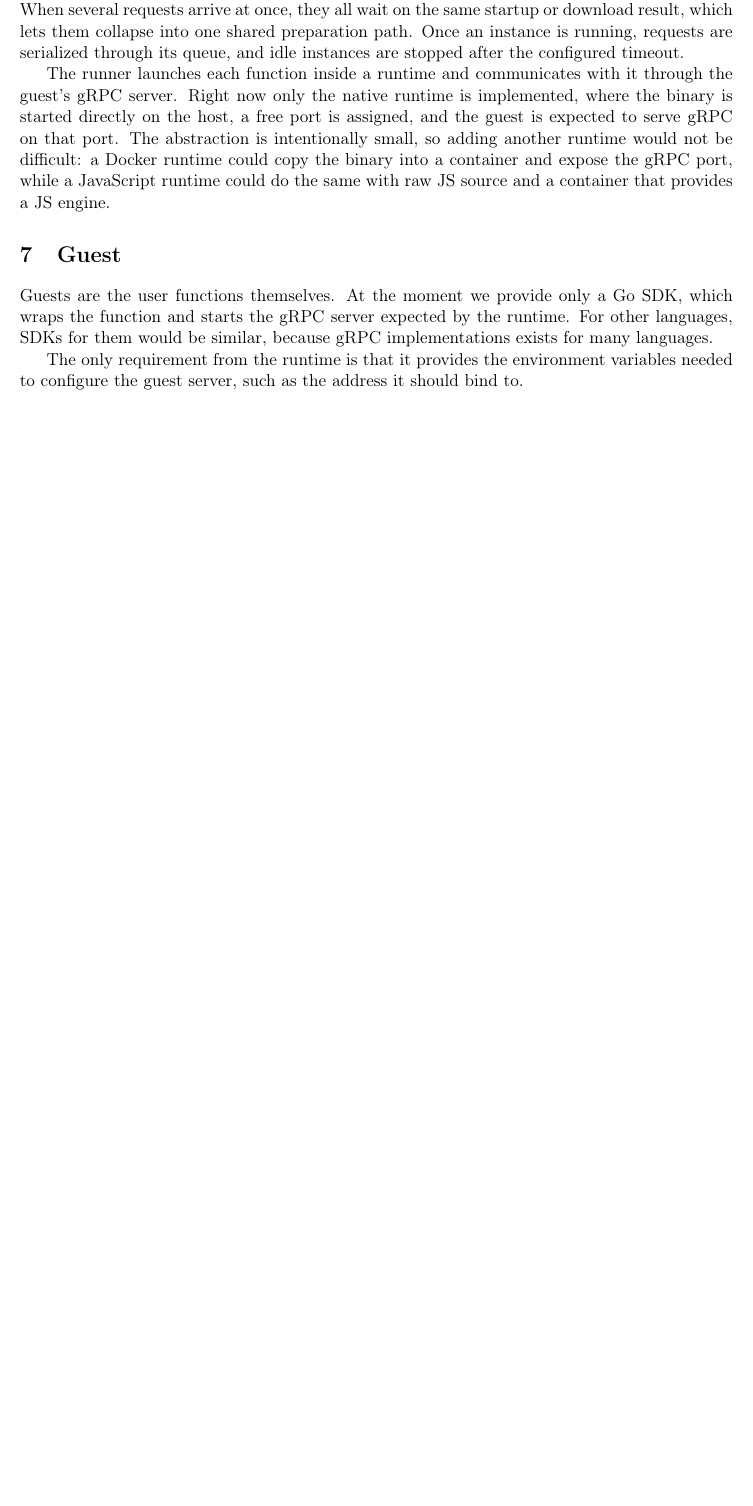
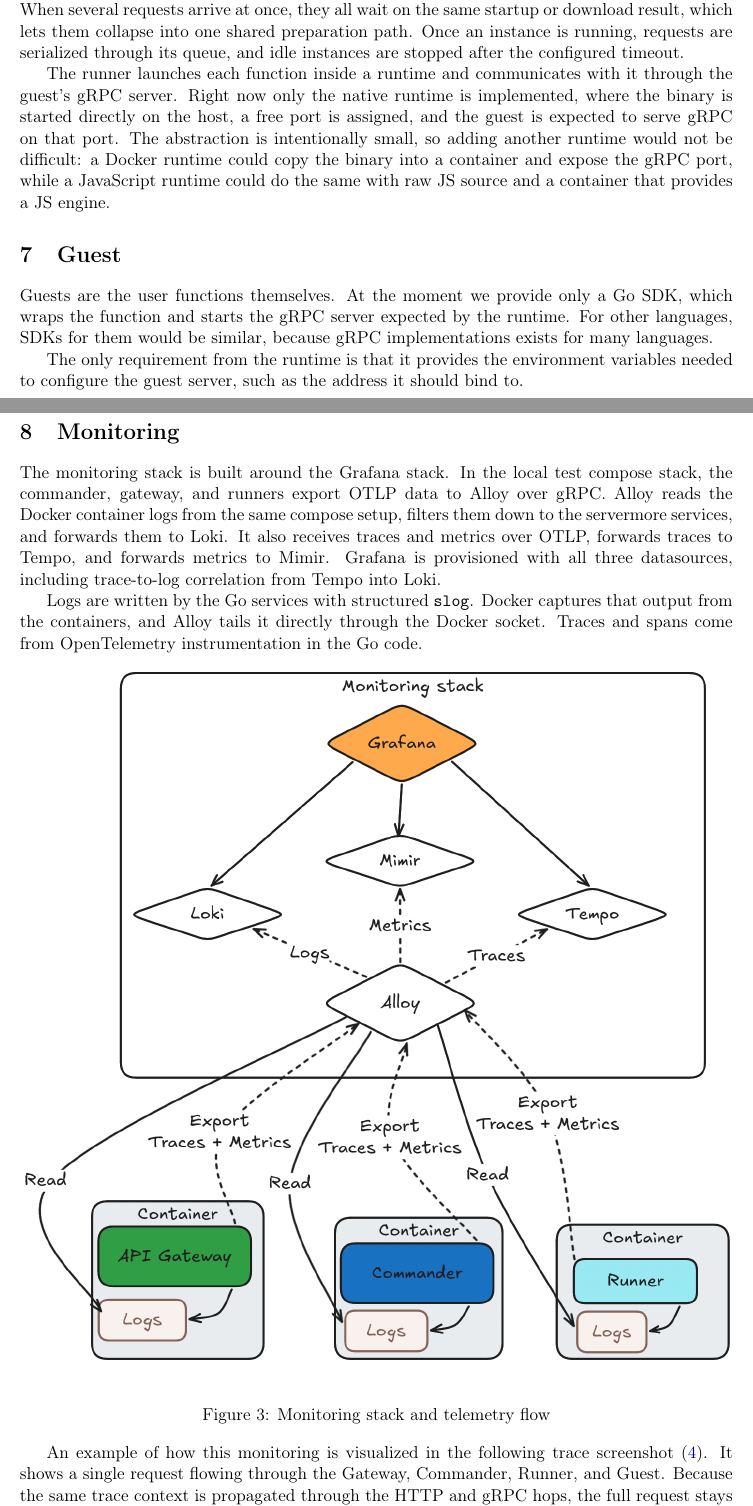
Before and after one commit to Nesquiko/servermore, a LaTeX document (docs/doc.tex): part of page 5 of 5 before the commit and two parts of pages 5 and 6 of 7 after it, the two joined at a grey line, cut so that both start at the same text, the shorter picture padded with empty space. Compiled offline with pdfLaTeX.

Commit message:
Monitoring section

```diff
--- a/docs/doc.tex
+++ b/docs/doc.tex
@@ -204,3 +204,29 @@ The only requirement from the runtime is that it provides the environment
 variables needed to configure the guest server, such as the address it should
 bind to.
 
+\clearpage
+\section{Monitoring}
+
+The monitoring stack is built around the Grafana stack.
+In the local test compose stack, the commander, gateway, and runners export OTLP data to
+Alloy over gRPC. Alloy reads the Docker container logs from the same compose
+setup, filters them down to the servermore services, and forwards them to Loki.
+It also receives traces and metrics over OTLP, forwards traces to Tempo, and
+forwards metrics to Mimir. Grafana is provisioned with all three datasources,
+including trace-to-log correlation from Tempo into Loki.
+
+Logs are written by the Go services with structured \texttt{slog}. Docker captures
+that output from the containers, and Alloy tails it directly through the Docker
+socket. Traces and spans come from OpenTelemetry instrumentation in the Go code.
+
+\begin{figure}[ht]
+	\centering
+	\includegraphics[width=\textwidth]{monitoring.png}
+	\caption{Monitoring stack and telemetry flow}
+	\label{fig:monitoring-stack}
+\end{figure}
+
+An example of how this monitoring is visualized in the following trace
+screenshot (\ref{fig:grafana-trace}). It shows a single request flowing through the Gateway,
+Commander, Runner, and Guest. Because the same trace context is propagated
+through the HTTP and gRPC hops, the full request stays in one trace and the logs
@@ -206,0 +246 @@ bind to.
+instance.
```
Also changed, not shown: docs/function-scaling.png (added), docs/grafana-trace.png (added), docs/monitoring.png (added), docs/doc.tex (21 more changed lines), 1 other file.
